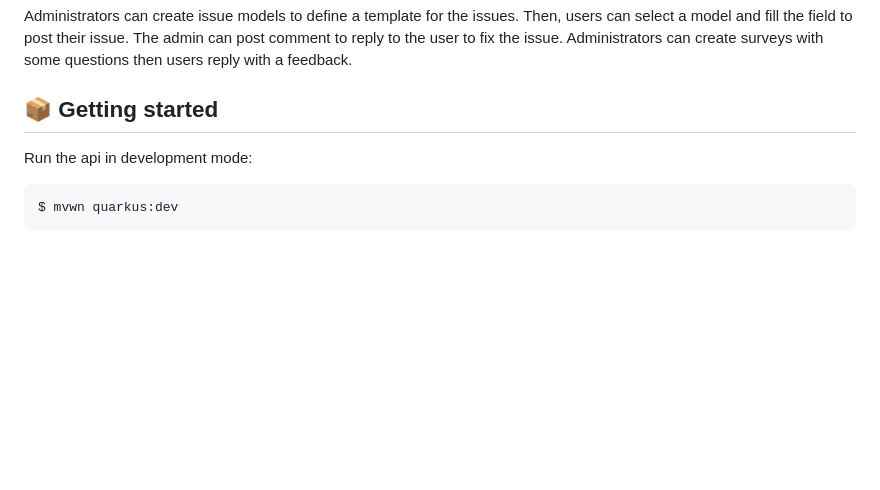
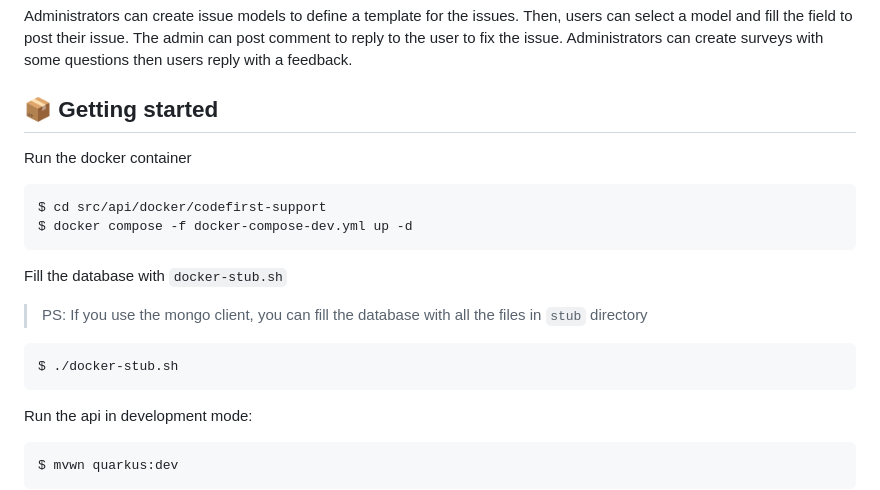
Before and after one commit to iShoFen/codefirst-support, a Markdown page: docs/api/README.md, the part around the change. GitHub-like rendering; blank space fills up the shorter version.

Commit message:
:memo: update readme

````diff
--- a/docs/api/README.md
+++ b/docs/api/README.md
@@ -12,6 +12,21 @@ Administrators can create issue models to define a template for the issues. Then
 Administrators can create surveys with some questions then users reply with a feedback.
 
 ## 📦 Getting started
+
+Run the docker container
+
+```bash
+$ cd src/api/docker/codefirst-support
+$ docker compose -f docker-compose-dev.yml up -d
+```
+
+Fill the database with `docker-stub.sh`
+
+> PS: If you use the mongo client, you can fill the database with all the files in `stub` directory
+
+```bash
+$ ./docker-stub.sh
+```
 
 Run the api in development mode:
 
````
